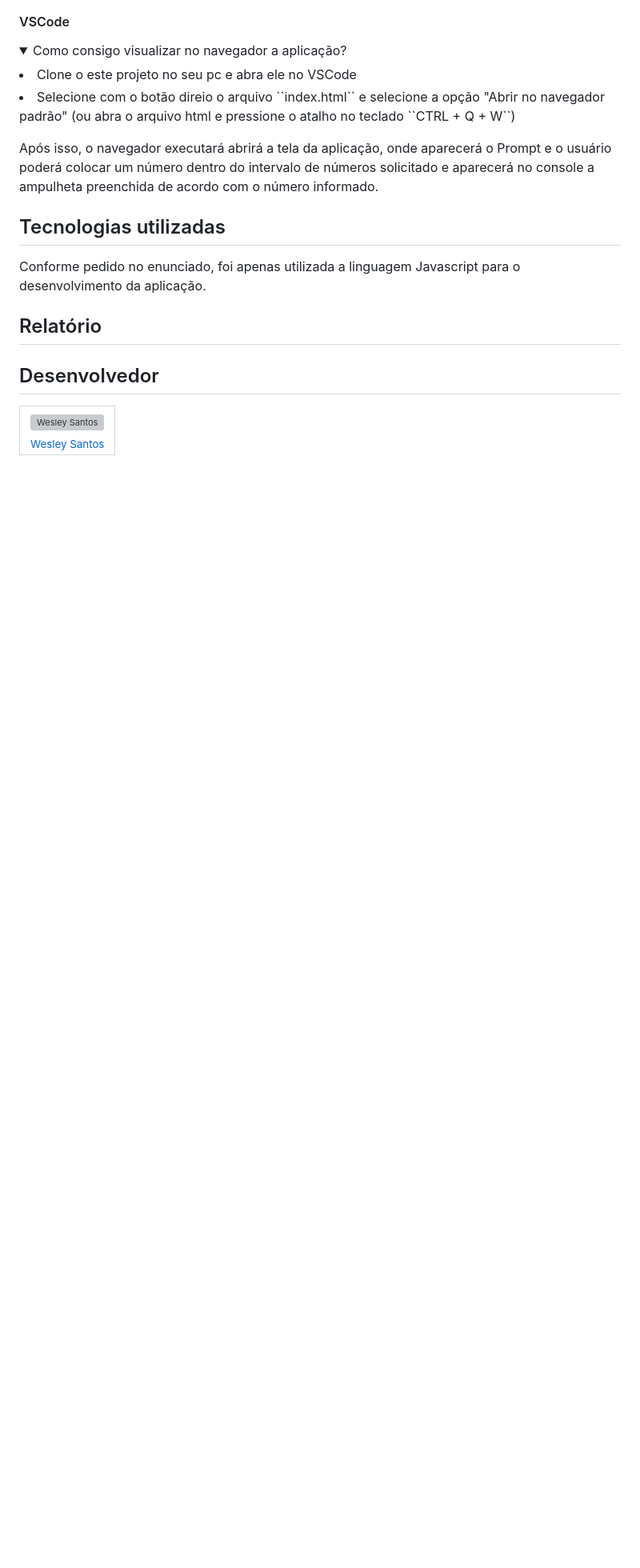
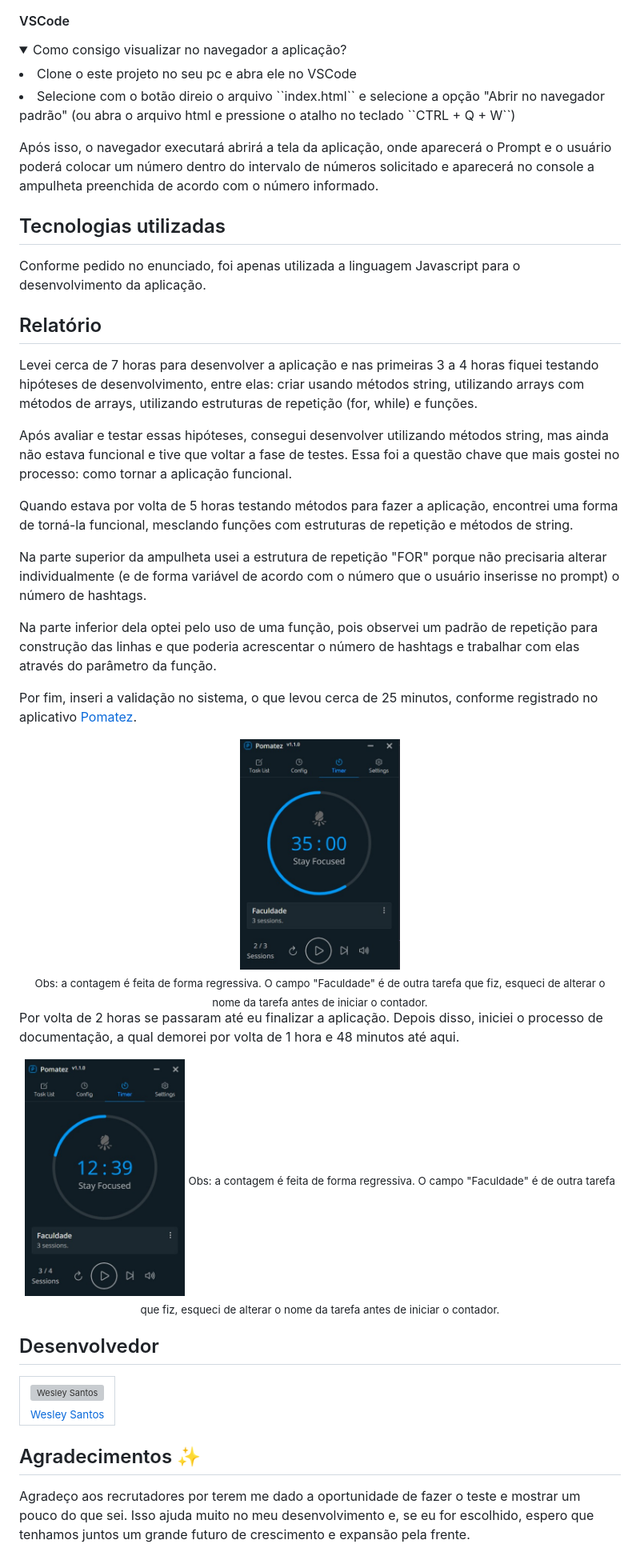
Before and after one commit to wesleysantossts/desafio-mobixtec, a Markdown page: README.md, the part around the change printed below. Shown: that part at 80% size. Drawn GitHub-style; pictures changed too: assets/img/PomatezDocumentacao.jpeg (added), assets/img/PomatezValidacao.jpeg (added); folded sections open; blank space fills up the shorter version; grey boxes are pictures that could not be loaded.

Commit message:
Develop: versão final

```diff
--- a/README.md
+++ b/README.md
@@ -41,7 +42,30 @@ Conforme pedido no enunciado, foi apenas utilizada a linguagem Javascript para o
 
 ## Relatório
 
+Levei cerca de 7 horas para desenvolver a aplicação e nas primeiras 3 a 4 horas fiquei testando hipóteses de desenvolvimento, entre elas: criar usando métodos string, utilizando arrays com métodos de arrays, utilizando estruturas de repetição (for, while) e funções.
 
+Após avaliar e testar essas hipóteses, consegui desenvolver utilizando métodos string, mas ainda não estava funcional e tive que voltar a fase de testes. Essa foi a questão chave que mais gostei no processo: como tornar a aplicação funcional.
+
+Quando estava por volta de 5 horas testando métodos para fazer a aplicação, encontrei uma forma de torná-la funcional, mesclando funções com estruturas de repetição e métodos de string.
+
+Na parte superior da ampulheta usei a estrutura de repetição "FOR" porque não precisaria alterar individualmente (e de forma variável de acordo com o número que o usuário inserisse no prompt) o número de hashtags.
+
+Na parte inferior dela optei pelo uso de uma função, pois observei um padrão de repetição para construção das linhas e que poderia acrescentar o número de hashtags e trabalhar com elas através do parâmetro da função.
+
+Por fim, inseri a validação no sistema, o que levou cerca de 25 minutos, conforme registrado no aplicativo [Pomatez](https://github.com/roldanjr/pomatez).
+
+<div align="center">
+  <img src="./assets/img/PomatezValidacao.jpeg" alt="Validação no Pomatez" width="200px"/>
+  <br/>
+  <sub>Obs: a contagem é feita de forma regressiva. O campo "Faculdade" é de outra tarefa que fiz, esqueci de alterar o nome da tarefa antes de iniciar o contador.</sub>
+</div>
+
+Por volta de 2 horas se passaram até eu finalizar a aplicação. Depois disso, iniciei o processo de documentação, a qual demorei por volta de 1 hora e 48 minutos até aqui.
+
+<div align="center">
+  <img src="./assets/img/PomatezDocumentacao.jpeg" alt="Documentação no Pomatez" width="200px"/>
+  <sub>Obs: a contagem é feita de forma regressiva. O campo "Faculdade" é de outra tarefa que fiz, esqueci de alterar o nome da tarefa antes de iniciar o contador.</sub>
+</div>
 
 ## Desenvolvedor
 
@@ -59,3 +83,7 @@ Conforme pedido no enunciado, foi apenas utilizada a linguagem Javascript para o
     </td>
   </tr>
 </table>
+
+## Agradecimentos ✨
+
+Agradeço aos recrutadores por terem me dado a oportunidade de fazer o teste e mostrar um pouco do que sei. Isso ajuda muito no meu desenvolvimento e, se eu for escolhido, espero que tenhamos juntos um grande futuro de crescimento e expansão pela frente.
```
Also changed, not shown: other parts of README.md (+5 -4 lines), 1 other file.
